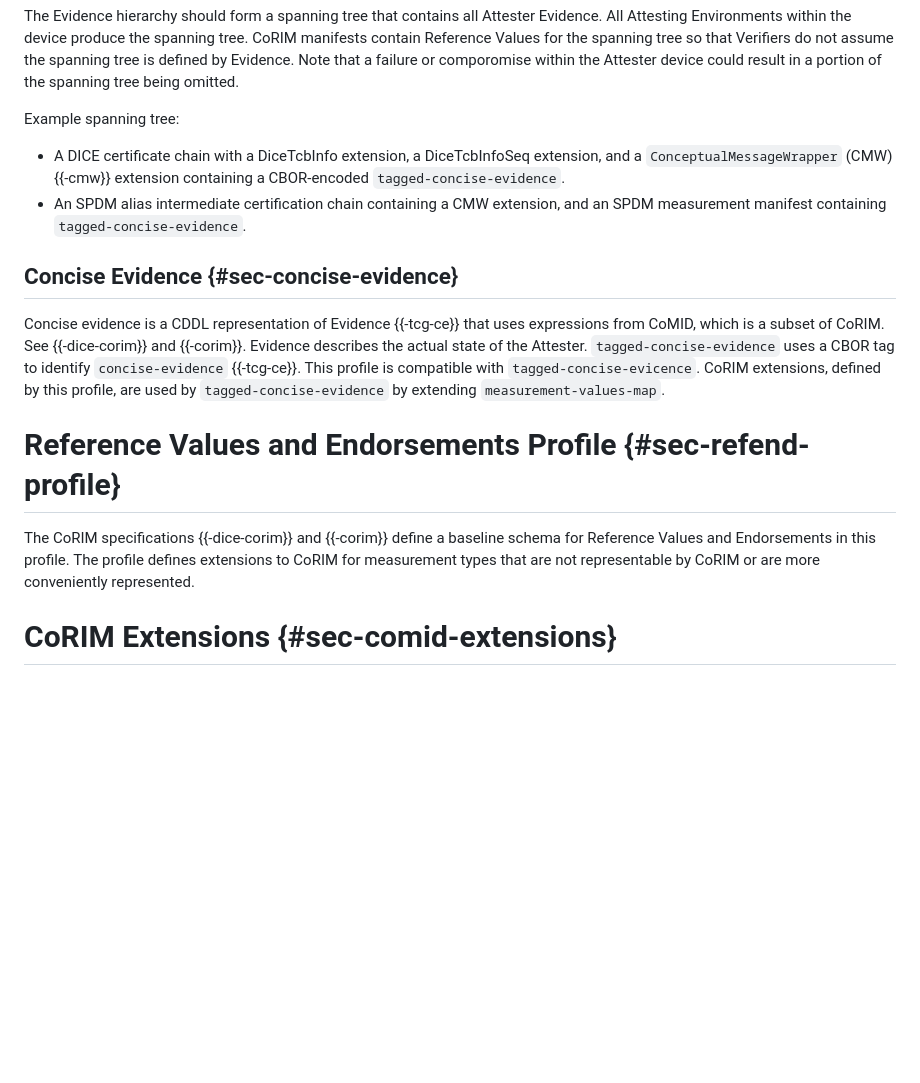
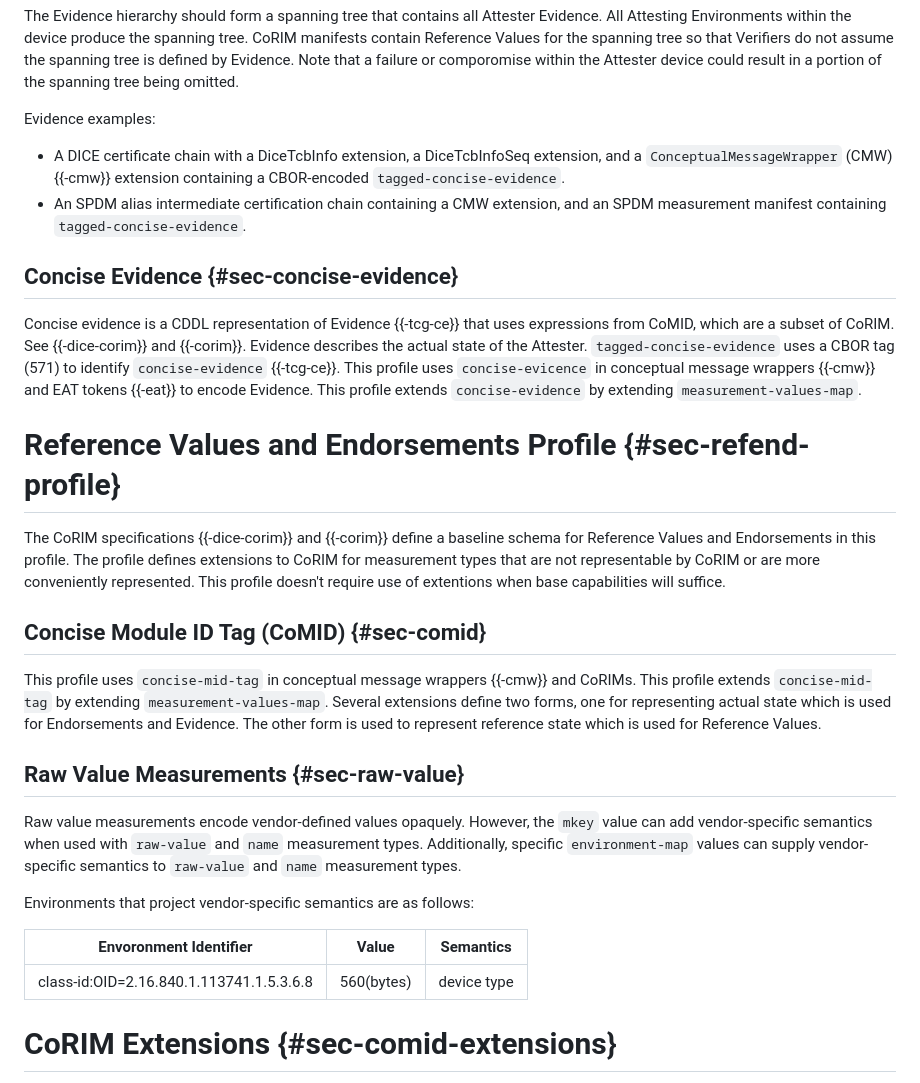
Before and after one commit to nedmsmith/draft-cds-rats-intel-corim-profile, a Markdown page: draft-cds-rats-intel-corim-profile.md, the part around one of its changes. Drawn GitHub-style; blank space fills up the shorter version.

Commit message:
Update draft-cds-rats-intel-corim-profile.md
Added explanation for how raw-value is used with mkey and class-id

```diff
--- a/draft-cds-rats-intel-corim-profile.md
+++ b/draft-cds-rats-intel-corim-profile.md
@@ -267,7 +266,7 @@ within the device produce the spanning tree. CoRIM manifests contain Reference V
 Verifiers do not assume the spanning tree is defined by Evidence.
 Note that a failure or comporomise within the Attester device could result in a portion of the spanning tree being omitted.
 
-Example spanning tree:
+Evidence examples:
 
 - A DICE certificate chain with a DiceTcbInfo extension, a DiceTcbInfoSeq extension, and a `ConceptualMessageWrapper` (CMW)
 {{-cmw}} extension containing a CBOR-encoded `tagged-concise-evidence`.
@@ -276,15 +275,36 @@ Example spanning tree:
 
 ## Concise Evidence {#sec-concise-evidence}
 
-Concise evidence is a CDDL representation of Evidence {{-tcg-ce}} that uses expressions from CoMID, which is a subset of CoRIM. See {{-dice-corim}} and {{-corim}}.
+Concise evidence is a CDDL representation of Evidence {{-tcg-ce}} that uses expressions from CoMID, which are a subset of CoRIM. See {{-dice-corim}} and {{-corim}}.
 Evidence describes the actual state of the Attester.
-`tagged-concise-evidence` uses a CBOR tag to identify `concise-evidence` {{-tcg-ce}}.
-This profile is compatible with `tagged-concise-evicence`.
-CoRIM extensions, defined by this profile, are used by `tagged-concise-evidence` by extending `measurement-values-map`.
+`tagged-concise-evidence` uses a CBOR tag (571) to identify `concise-evidence` {{-tcg-ce}}.
+This profile uses `concise-evicence` in conceptual message wrappers {{-cmw}} and EAT tokens {{-eat}} to encode Evidence.
+This profile extends `concise-evidence` by extending `measurement-values-map`.
 
 # Reference Values and Endorsements Profile {#sec-refend-profile}
 
-The CoRIM specifications {{-dice-corim}} and {{-corim}} define a baseline schema for Reference Values and Endorsements in this profile. The profile defines extensions to CoRIM for measurement types that are not representable by CoRIM or are more conveniently represented.
+The CoRIM specifications {{-dice-corim}} and {{-corim}} define a baseline schema for Reference Values and Endorsements in this profile.
+The profile defines extensions to CoRIM for measurement types that are not representable by CoRIM or are more conveniently represented.
+This profile doesn't require use of extentions when base capabilities will suffice.
+
+## Concise Module ID Tag (CoMID) {#sec-comid}
+
+This profile uses `concise-mid-tag` in conceptual message wrappers {{-cmw}} and CoRIMs.
+This profile extends `concise-mid-tag` by extending `measurement-values-map`.
+Several extensions define two forms, one for representing actual state which is used for Endorsements and Evidence.
+The other form is used to represent reference state which is used for Reference Values.
+
+## Raw Value Measurements {#sec-raw-value}
+
+Raw value measurements encode vendor-defined values opaquely.
+However, the `mkey` value can add vendor-specific semantics when used with `raw-value` and `name` measurement types.
+Additionally, specific `environment-map` values can supply vendor-specific semantics to `raw-value` and `name` measurement types.
+
+Environments that project vendor-specific semantics are as follows:
+
+| Envoronment Identifier  | Value   | Semantics |
+|-------------------------|---------|-----------|
+| class-id:OID=2.16.840.1.113741.1.5.3.6.8 | 560(bytes) | device type |
 
 # CoRIM Extensions {#sec-comid-extensions}
 
```
Also changed, not shown: other parts of draft-cds-rats-intel-corim-profile.md (+2 -3 lines).
